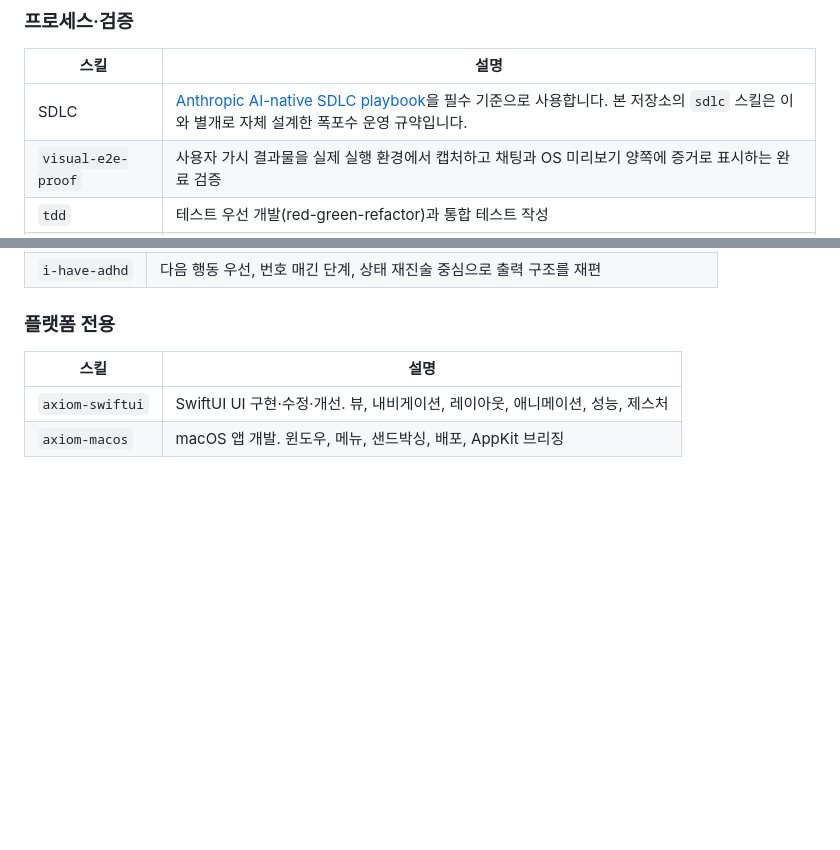
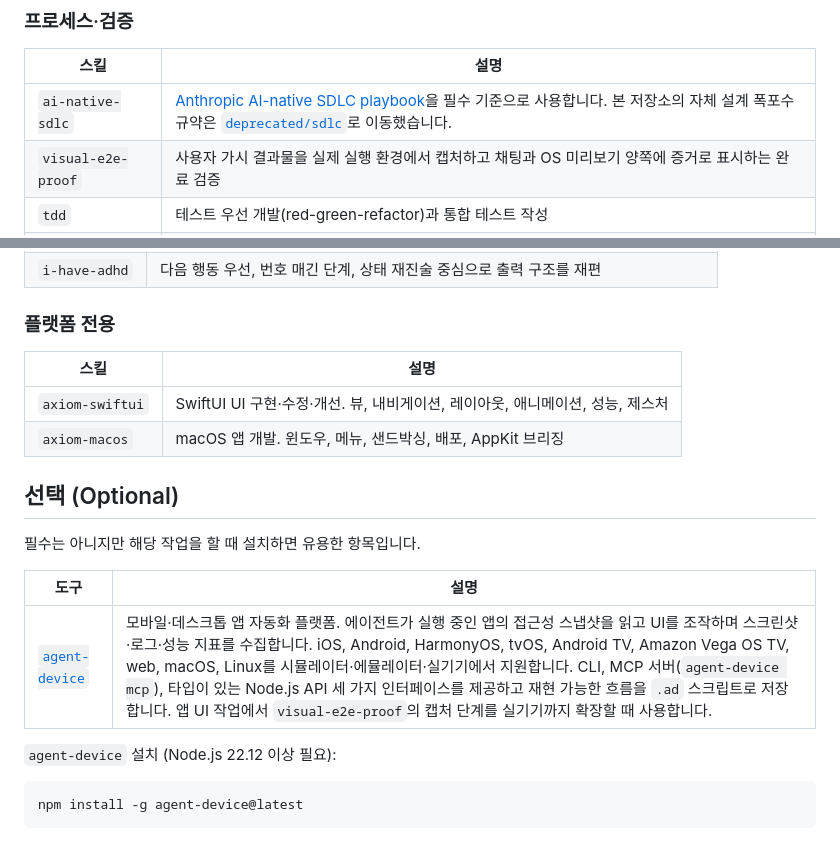
Before and after one commit to 4sizn/skills, a Markdown page: docs/global-essential-skills.md, 2 parts joined by grey strips. Rendered like a GitHub page; blank space fills up the shorter version.

Commit message:
docs: add agent-device as an optional global tool
Add an "Optional" section to the global skills inventory for
callstack/agent-device, an app automation platform that gives agents an
accessibility snapshot, UI control, and diagnostics across iOS, Android,
TV platforms, web, macOS, and Linux via CLI, MCP server, or Node.js API.

It is useful but not part of the baseline every machine gets, so it sits
below the essential tables rather than in them. The same commit updates
the SDLC row to name `ai-native-sdlc` and link the relocated
`deprecated/sdlc` package.

Co-Authored-By: Claude Opus 5 (1M context) <noreply@anthropic.com>

````diff
--- a/docs/global-essential-skills.md
+++ b/docs/global-essential-skills.md
@@ -6,7 +6,7 @@
 
 | 스킬 | 설명 |
 |---|---|
-| SDLC | [Anthropic AI-native SDLC playbook](https://claude.com/blog/the-ai-native-sdlc-playbook)을 필수 기준으로 사용합니다. 본 저장소의 `sdlc` 스킬은 이와 별개로 자체 설계한 폭포수 운영 규약입니다. |
+| `ai-native-sdlc` | [Anthropic AI-native SDLC playbook](https://claude.com/blog/the-ai-native-sdlc-playbook)을 필수 기준으로 사용합니다. 본 저장소의 자체 설계 폭포수 규약은 [`deprecated/sdlc`](../deprecated/sdlc/SKILL.md)로 이동했습니다. |
 | `visual-e2e-proof` | 사용자 가시 결과물을 실제 실행 환경에서 캡처하고 채팅과 OS 미리보기 양쪽에 증거로 표시하는 완료 검증 |
 | `tdd` | 테스트 우선 개발(red-green-refactor)과 통합 테스트 작성 |
 | `code-review` | 기준 커밋 이후 변경을 코딩 표준 축과 스펙 준수 축으로 병렬 리뷰 |
@@ -52,3 +52,17 @@
 |---|---|
 | `axiom-swiftui` | SwiftUI UI 구현·수정·개선. 뷰, 내비게이션, 레이아웃, 애니메이션, 성능, 제스처 |
 | `axiom-macos` | macOS 앱 개발. 윈도우, 메뉴, 샌드박싱, 배포, AppKit 브리징 |
+
+## 선택 (Optional)
+
+필수는 아니지만 해당 작업을 할 때 설치하면 유용한 항목입니다.
+
+| 도구 | 설명 |
+|---|---|
+| [`agent-device`](https://github.com/callstack/agent-device) | 모바일·데스크톱 앱 자동화 플랫폼. 에이전트가 실행 중인 앱의 접근성 스냅샷을 읽고 UI를 조작하며 스크린샷·로그·성능 지표를 수집합니다. iOS, Android, HarmonyOS, tvOS, Android TV, Amazon Vega OS TV, web, macOS, Linux를 시뮬레이터·에뮬레이터·실기기에서 지원합니다. CLI, MCP 서버(`agent-device mcp`), 타입이 있는 Node.js API 세 가지 인터페이스를 제공하고 재현 가능한 흐름을 `.ad` 스크립트로 저장합니다. 앱 UI 작업에서 `visual-e2e-proof`의 캡처 단계를 실기기까지 확장할 때 사용합니다. |
+
+`agent-device` 설치 (Node.js 22.12 이상 필요):
+
+```bash
+npm install -g agent-device@latest
+```
````
